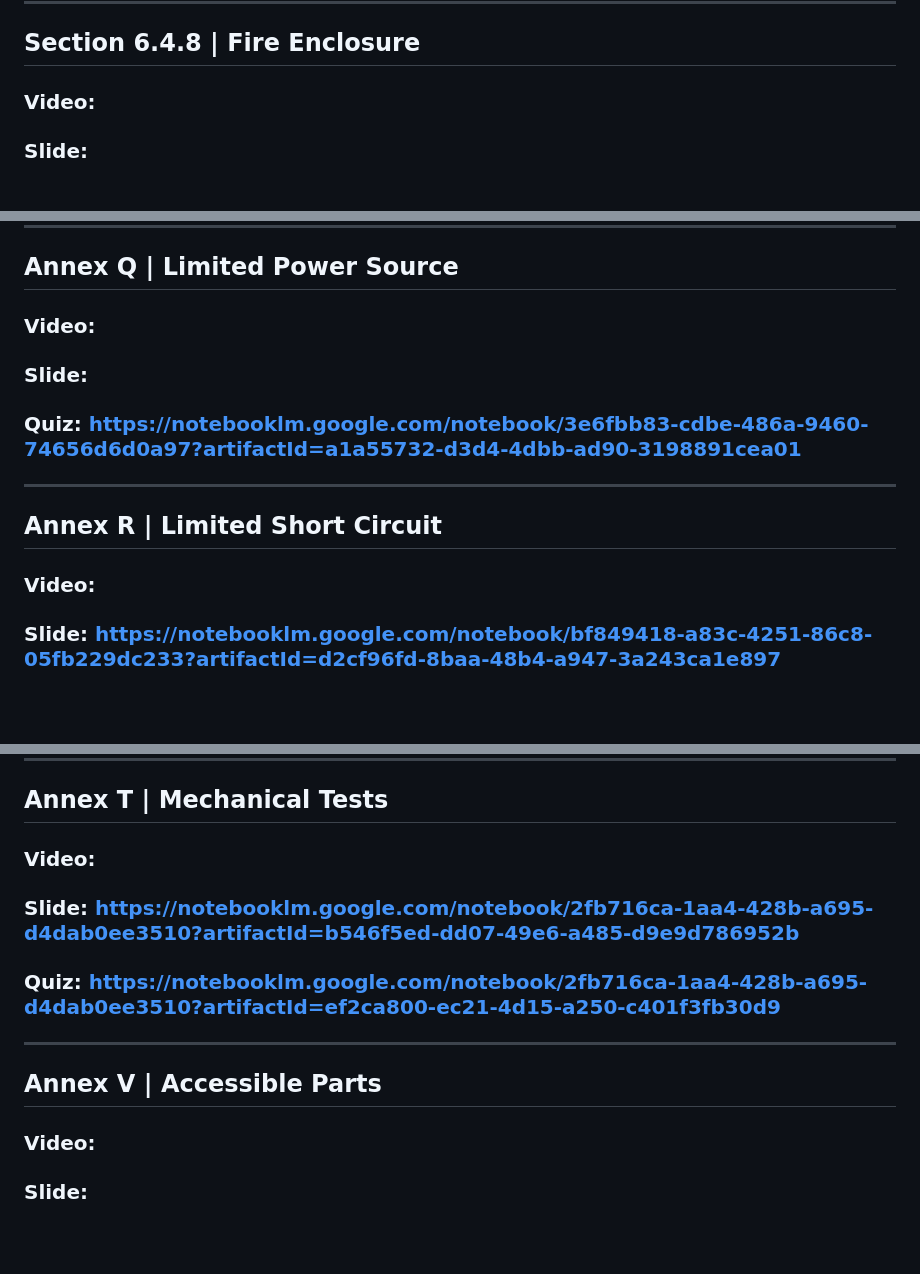
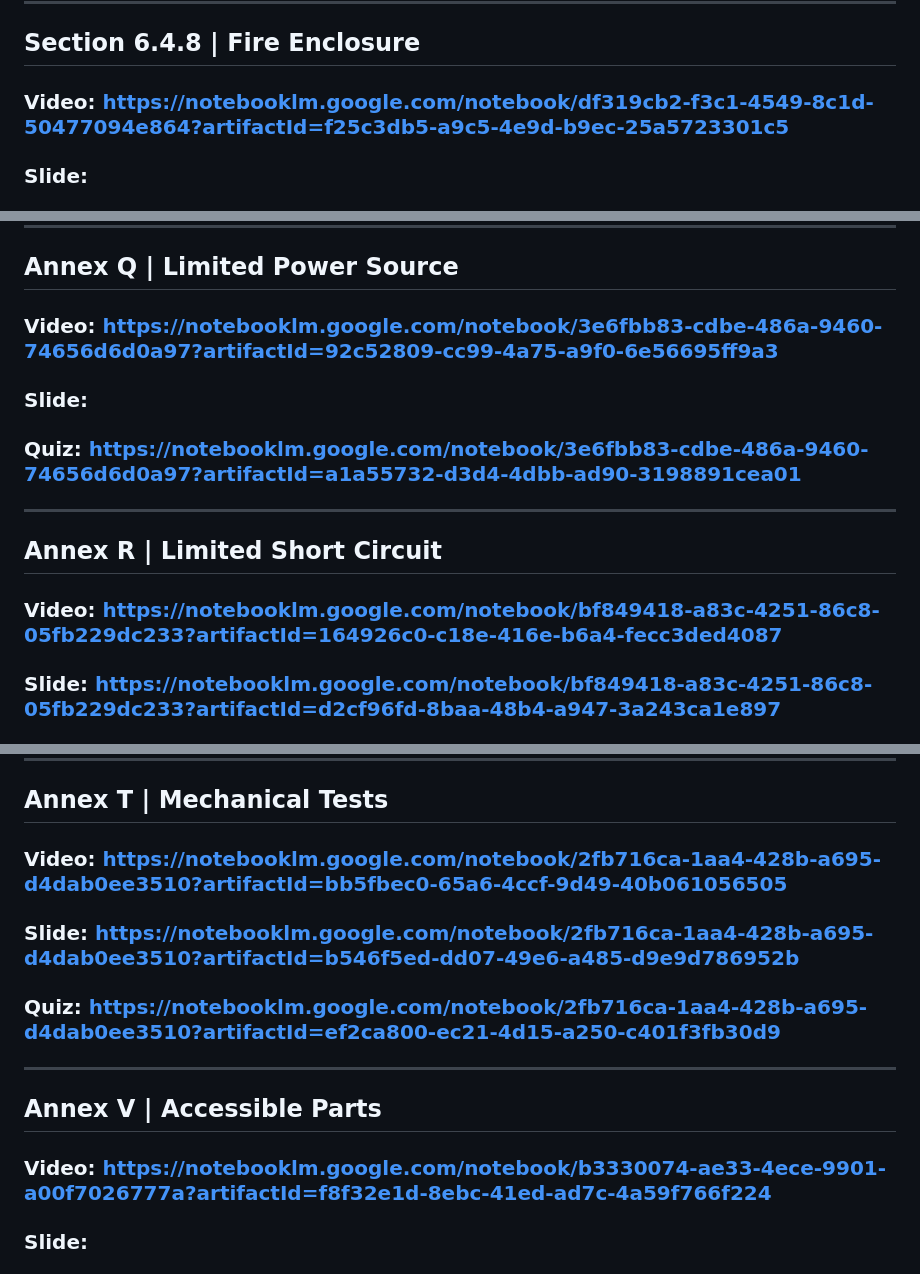
Before and after one commit to btaira/safety101, a Markdown page: readme.md, 3 parts joined by grey strips. Drawn GitHub-style; blank space fills up the shorter version.

```diff
--- a/readme.md
+++ b/readme.md
@@ -63,7 +64,7 @@
 ### Quiz: https://notebooklm.google.com/notebook/96587281-52f1-4fd2-98f7-a7e9e85808ae?artifactId=7e01bb1a-bdbc-46a5-9040-4e390bc66253
 ***
 ## Section 6.4.8 | Fire Enclosure
-### Video:
+### Video: https://notebooklm.google.com/notebook/df319cb2-f3c1-4549-8c1d-50477094e864?artifactId=f25c3db5-a9c5-4e9d-b9ec-25a5723301c5
 ### Slide:
 ### Quiz: https://notebooklm.google.com/notebook/df319cb2-f3c1-4549-8c1d-50477094e864?artifactId=91eb3949-0650-4415-878f-45982905e523
 ***
@@ -118,12 +119,12 @@
 ### Quiz: https://notebooklm.google.com/notebook/e0358897-7f13-4134-b70f-85b17e3cf122?artifactId=95094144-df62-4b63-a594-e22a10b1e109
 ***
 ## Annex Q | Limited Power Source
-### Video:
+### Video: https://notebooklm.google.com/notebook/3e6fbb83-cdbe-486a-9460-74656d6d0a97?artifactId=92c52809-cc99-4a75-a9f0-6e56695ff9a3
 ### Slide:
 ### Quiz: https://notebooklm.google.com/notebook/3e6fbb83-cdbe-486a-9460-74656d6d0a97?artifactId=a1a55732-d3d4-4dbb-ad90-3198891cea01
 ***
 ## Annex R | Limited Short Circuit
-### Video:
+### Video: https://notebooklm.google.com/notebook/bf849418-a83c-4251-86c8-05fb229dc233?artifactId=164926c0-c18e-416e-b6a4-fecc3ded4087
 ### Slide: https://notebooklm.google.com/notebook/bf849418-a83c-4251-86c8-05fb229dc233?artifactId=d2cf96fd-8baa-48b4-a947-3a243ca1e897
 ### Quiz: https://notebooklm.google.com/notebook/bf849418-a83c-4251-86c8-05fb229dc233?artifactId=1f2450cb-5483-4849-a424-e5d8166b98d9
 ***
@@ -133,12 +134,12 @@
 ### Quiz: https://notebooklm.google.com/notebook/b81d1613-b580-4251-8dd4-46070a0fdb8b?artifactId=11f2a572-2211-4b41-aa83-c5a104de868b
 ***
 ## Annex T | Mechanical Tests
-### Video:
+### Video: https://notebooklm.google.com/notebook/2fb716ca-1aa4-428b-a695-d4dab0ee3510?artifactId=bb5fbec0-65a6-4ccf-9d49-40b061056505
 ### Slide: https://notebooklm.google.com/notebook/2fb716ca-1aa4-428b-a695-d4dab0ee3510?artifactId=b546f5ed-dd07-49e6-a485-d9e9d786952b
 ### Quiz: https://notebooklm.google.com/notebook/2fb716ca-1aa4-428b-a695-d4dab0ee3510?artifactId=ef2ca800-ec21-4d15-a250-c401f3fb30d9
 ***
 ## Annex V | Accessible Parts
-### Video:
+### Video: https://notebooklm.google.com/notebook/b3330074-ae33-4ece-9901-a00f7026777a?artifactId=f8f32e1d-8ebc-41ed-ad7c-4a59f766f224
 ### Slide:
 ### Quiz: https://notebooklm.google.com/notebook/b3330074-ae33-4ece-9901-a00f7026777a?artifactId=03d54dba-086b-4be4-a91b-213be0d17d0e
 ***
```
Also changed, not shown: other parts of readme.md (+1 -0 lines).
